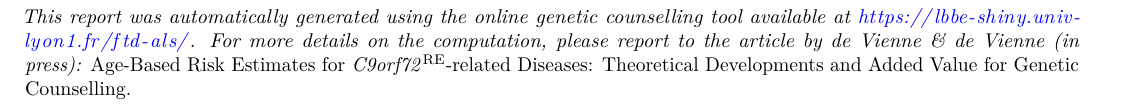
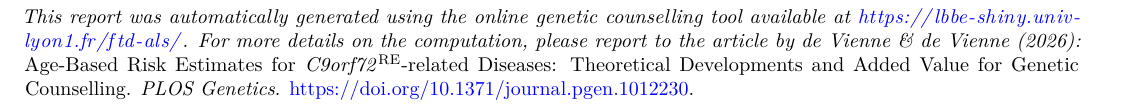
Before and after one commit to damiendevienne/ftd-als, an R Markdown document (report-template.Rmd): part of the page, cut so that both start at the same text. Rendered offline with R 4.5, knitr and Pandoc, then LaTeX, with nearby package versions; some code elsewhere in the file could not run offline.

Commit message:
added correct reference to the published article

````diff
--- a/report-template.Rmd
+++ b/report-template.Rmd
@@ -87,4 +87,4 @@ ggplot(params$thedataframe, aes(x = Age)) +
 ```
 
 
-*This report was automatically generated using the online genetic counselling tool available at [https://lbbe-shiny.univ-lyon1.fr/ftd-als/](https://lbbe-shiny.univ-lyon1.fr/ftd-als/). For more details on the computation, please report to the article by de Vienne & de Vienne (in press):* Age-Based Risk Estimates for \textit{C9orf72}$^\text{RE}$-related Diseases: Theoretical Developments and Added Value for Genetic Counselling.
+*This report was automatically generated using the online genetic counselling tool available at [https://lbbe-shiny.univ-lyon1.fr/ftd-als/](https://lbbe-shiny.univ-lyon1.fr/ftd-als/). For more details on the computation, please report to the article by de Vienne & de Vienne (2026):* Age-Based Risk Estimates for \textit{C9orf72}$^\text{RE}$-related Diseases: Theoretical Developments and Added Value for Genetic Counselling. *PLOS Genetics*. [https://doi.org/10.1371/journal.pgen.1012230](https://doi.org/10.1371/journal.pgen.1012230).
````
Also changed, not shown: app.R (+1 -4 lines).
